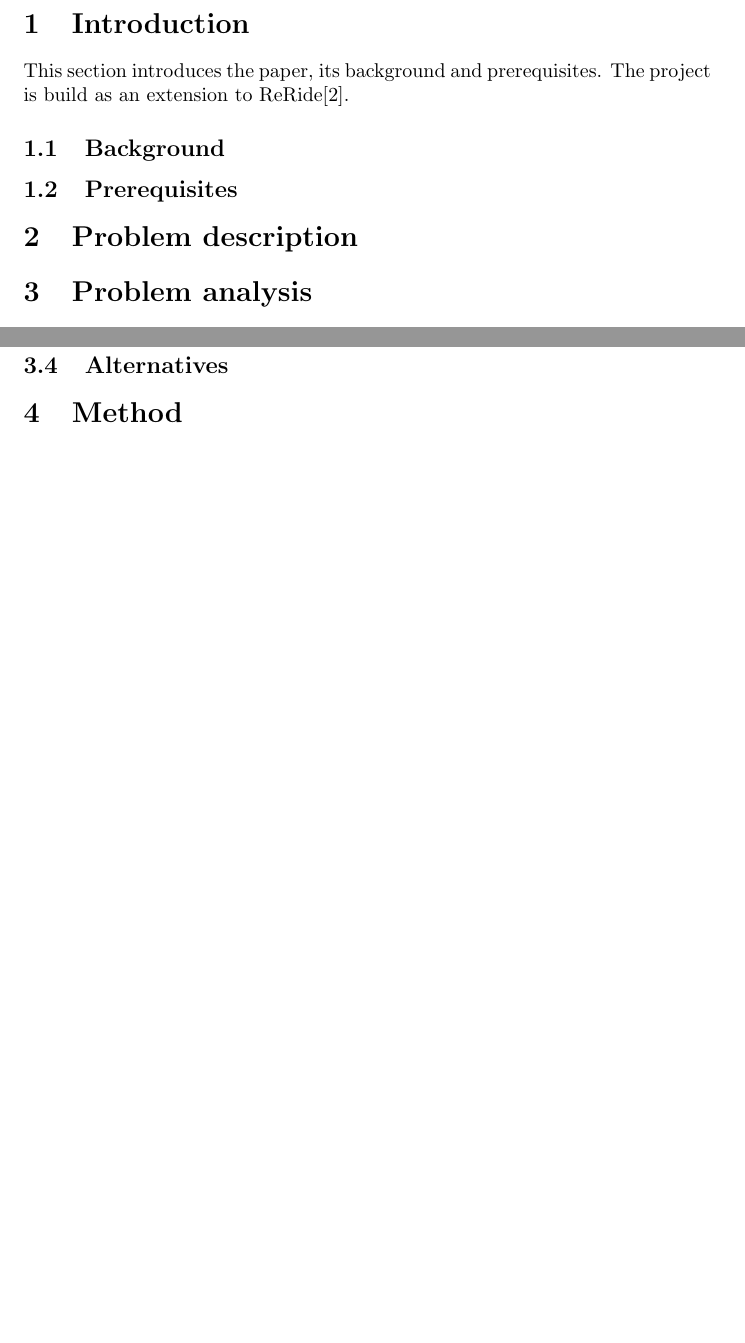
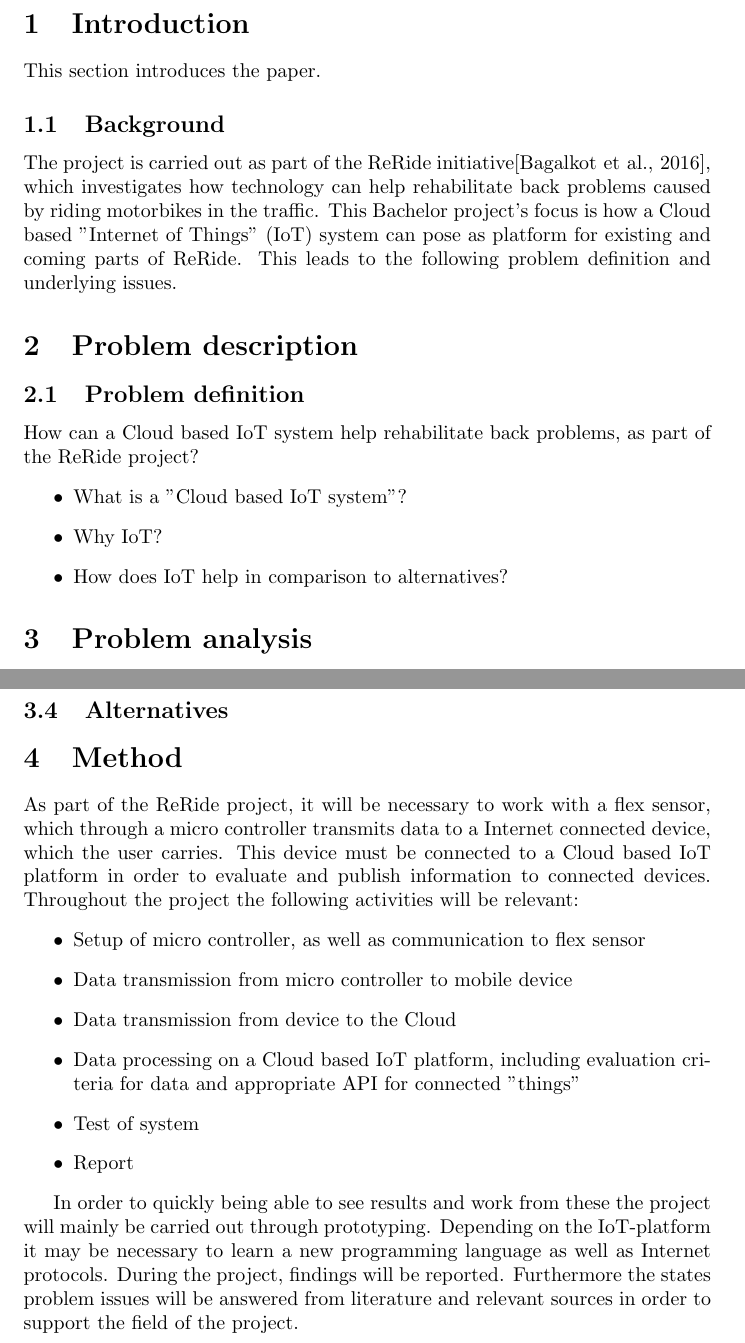
Before and after one commit to aelillie/ReRide_Platform, a LaTeX paper (Report/main.tex, which reads Report/sections/intro.tex, Report/sections/method.tex, Report/sections/problem.tex): two parts of pages 4 and 15 of 15 before the commit and two parts of pages 4 and 15 of 16 after it, joined at a grey line, cut so that both start at the same text, the shorter picture padded with empty space. Compiled offline with pdfLaTeX.

Commit message:
add problem

```diff
--- a/Report/sections/intro.tex
+++ b/Report/sections/intro.tex
@@ -1,6 +1,5 @@
 \section{Introduction}
-This section introduces the paper, its background and prerequisites. The project is build as an extension to ReRide\cite{article:reride}.
+This section introduces the paper.
 
 \subsection{Background}
-
-\subsection{Prerequisites}
+The project is carried out as part of the ReRide initiative\cite{article:reride}, which investigates how technology can help rehabilitate back problems caused by riding motorbikes in the traffic. This Bachelor project's focus is how a Cloud based "Internet of Things" (IoT) system can pose as platform for existing and coming parts of ReRide. This leads to the following problem definition and underlying issues.
--- a/Report/sections/method.tex
+++ b/Report/sections/method.tex
@@ -1 +1,12 @@
 \section{Method}
+As part of the ReRide project, it will be necessary to work with a flex sensor, which through a micro controller transmits data to a Internet connected device, which the user carries. This device must be connected to a Cloud based IoT platform in order to evaluate and publish information to connected devices. Throughout the project the following activities will be relevant:
+\begin{itemize}
+	\item Setup of micro controller, as well as communication to flex sensor
+	\item Data transmission from micro controller to mobile device
+	\item Data transmission from device to the Cloud
+	\item Data processing on a Cloud based IoT platform, including evaluation criteria for data and appropriate API for connected "things"
+	\item Test of system
+	\item Report
+\end{itemize}
+
+In order to quickly being able to see results and work from these the project will mainly be carried out through prototyping. Depending on the IoT-platform it may be necessary to learn a new programming language as well as Internet protocols. During the project, findings will be reported. Furthermore the states problem issues will be answered from literature and relevant sources in order to support the field of the project.
--- a/Report/sections/problem.tex
+++ b/Report/sections/problem.tex
@@ -1 +1,8 @@
 \section{Problem description}
+\subsection{Problem definition}
+How can a Cloud based IoT system help rehabilitate back problems, as part of the ReRide project?
+\begin{itemize}
+	\item What is a "Cloud based IoT system"?
+	\item Why IoT?
+	\item How does IoT help in comparison to alternatives?
+\end{itemize}
```
Also changed, not shown: Report/main.tex (+1 -1 lines), Report/sections/References.tex (+1 -1 lines), Report/main.pdf.
